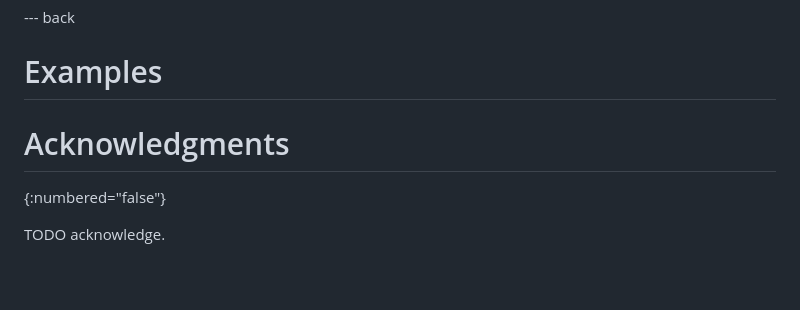
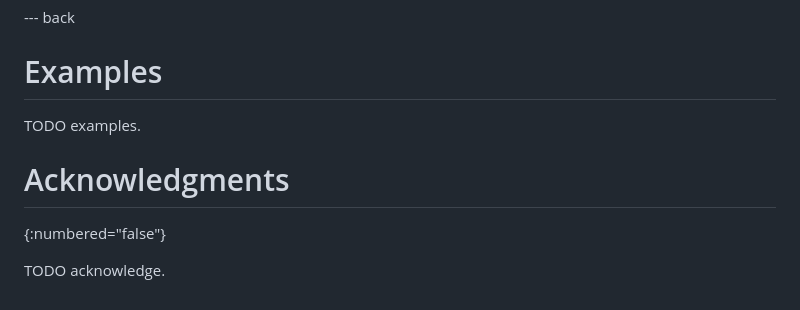
Before and after one commit to dmi03/draft-tishkin-hmtp, a Markdown page: draft-tishkin-hmtp.md, the part around the change. Rendered like a GitHub page.

```diff
--- a/draft-tishkin-hmtp.md
+++ b/draft-tishkin-hmtp.md
@@ -619,8 +619,9 @@ Cache-Control: max-age=86400
 
 # Examples
 
+TODO examples.
+
 # Acknowledgments
-
 {:numbered="false"}
 
 TODO acknowledge.
```
